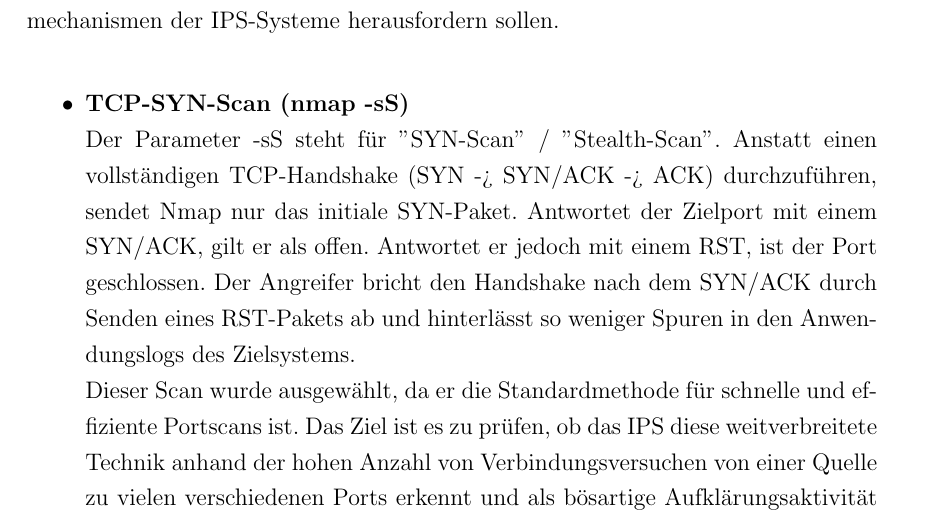
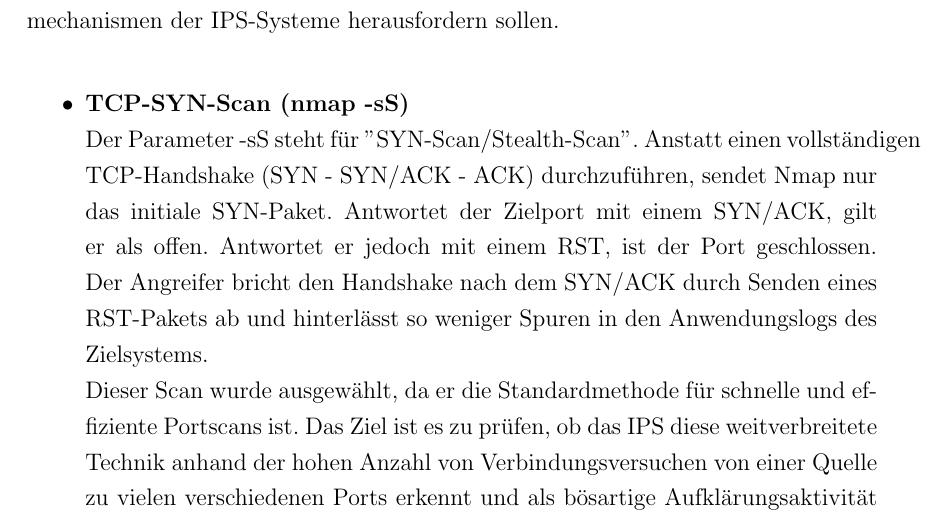
Before and after one commit to baumi-web/Bachelorarbeit, a LaTeX thesis (BA01.tex, which reads Kapitel3.tex): part of page 46 of 69, cut so that both start at the same text. Compiled offline with pdfLaTeX.

Commit message:
aktualisiert

```diff
--- a/Kapitel3.tex
+++ b/Kapitel3.tex
@@ -8,7 +8,7 @@ In dieser Kategorie wird die Fähigkeit der IPS-Systeme getestet, verschiedene M
 
 \begin{itemize}
 	\item \textbf{TCP-SYN-Scan (nmap -sS)}\\
-	Der Parameter -sS steht für ''SYN-Scan'' / ''Stealth-Scan''. Anstatt einen vollständigen TCP-Handshake (SYN -> SYN/ACK -> ACK) durchzuführen, sendet Nmap nur das initiale SYN-Paket. Antwortet der Zielport mit einem SYN/ACK, gilt er als offen. Antwortet er jedoch mit einem RST, ist der Port geschlossen. Der Angreifer bricht den Handshake nach dem SYN/ACK durch Senden eines RST-Pakets ab und hinterlässt so weniger Spuren in den Anwendungslogs des Zielsystems.\\
+	Der Parameter -sS steht für ''SYN-Scan/Stealth-Scan''. Anstatt einen vollständigen TCP-Handshake (SYN - SYN/ACK - ACK) durchzuführen, sendet Nmap nur das initiale SYN-Paket. Antwortet der Zielport mit einem SYN/ACK, gilt er als offen. Antwortet er jedoch mit einem RST, ist der Port geschlossen. Der Angreifer bricht den Handshake nach dem SYN/ACK durch Senden eines RST-Pakets ab und hinterlässt so weniger Spuren in den Anwendungslogs des Zielsystems.\\
 	Dieser Scan wurde ausgewählt, da er die Standardmethode für schnelle und effiziente Portscans ist. Das Ziel ist es zu prüfen, ob das IPS diese weitverbreitete Technik anhand der hohen Anzahl von Verbindungsversuchen von einer Quelle zu vielen verschiedenen Ports erkennt und als bösartige Aufklärungsaktivität einstuft\\
 
 	\item \textbf{Xmas-Scan (nmap -sX)}\\
```
Also changed, not shown: BA01.pdf, 2 other files.
